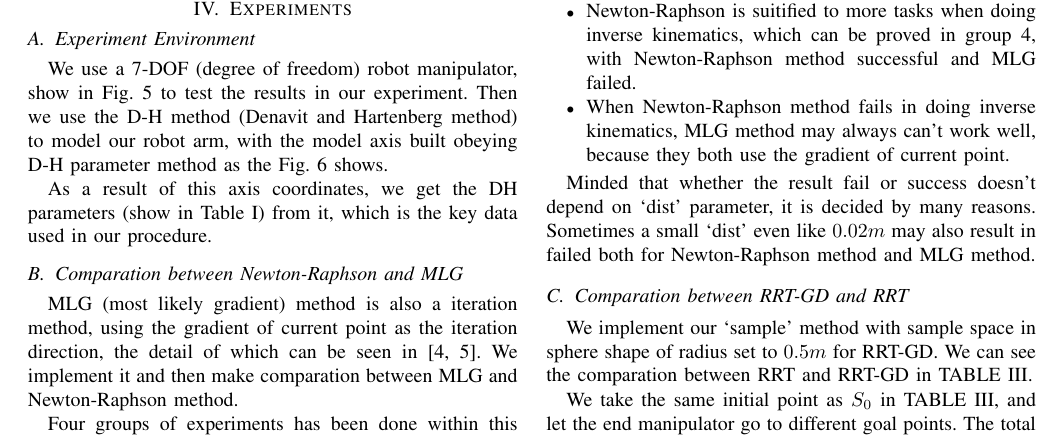
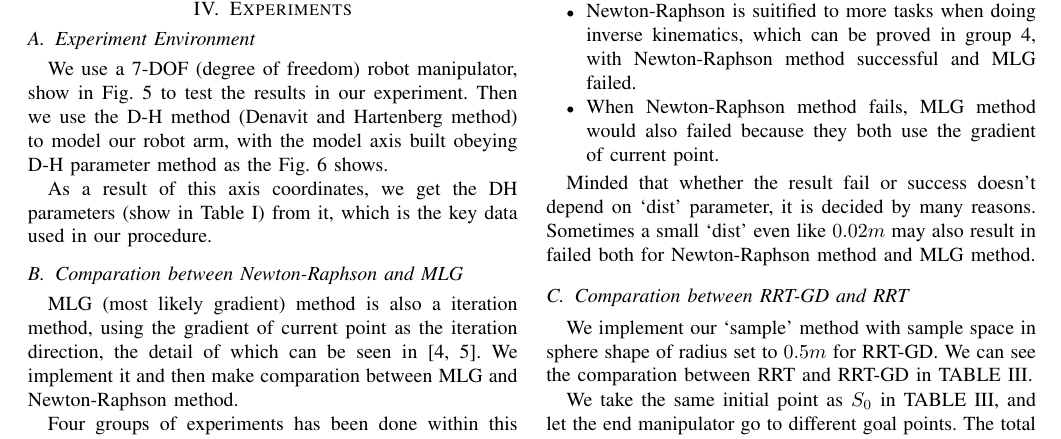
Before and after one commit to gjxswk/RRT-GD-pdf, a LaTeX paper (RRT.tex): part of page 4 of 6, cut so that both start at the same text. The pictures show the PDF file RRT.pdf that the author committed with the source.

Commit message:
Modified some explanation of comparation between NR and MLG.

```diff
--- a/RRT.tex
+++ b/RRT.tex
@@ -493,7 +493,7 @@ Four groups of experiments has been done within this comparation. These tests st
 \item  The time spent by Newton-Rapshon method is in the same order of magnitude with 5-iteration-times MLG method.
 \item  Newton-Raphson method usually ends up with bias no more than $10^{-6}m$, while MLG with deviation error higher than $10^{-3}m$.
 \item Newton-Raphson is suitified to more tasks when doing inverse kinematics, which can be proved in group 4, with Newton-Raphson method successful and MLG failed.
-\item When Newton-Raphson method fails in doing inverse kinematics, MLG method may always can't work well, because they both use the gradient of current point.
+\item When Newton-Raphson method fails, MLG method would also failed because they both use the gradient of current point.
 
 \end{itemize}
 
```
Also changed, not shown: RRT.pdf, 1 other file.
